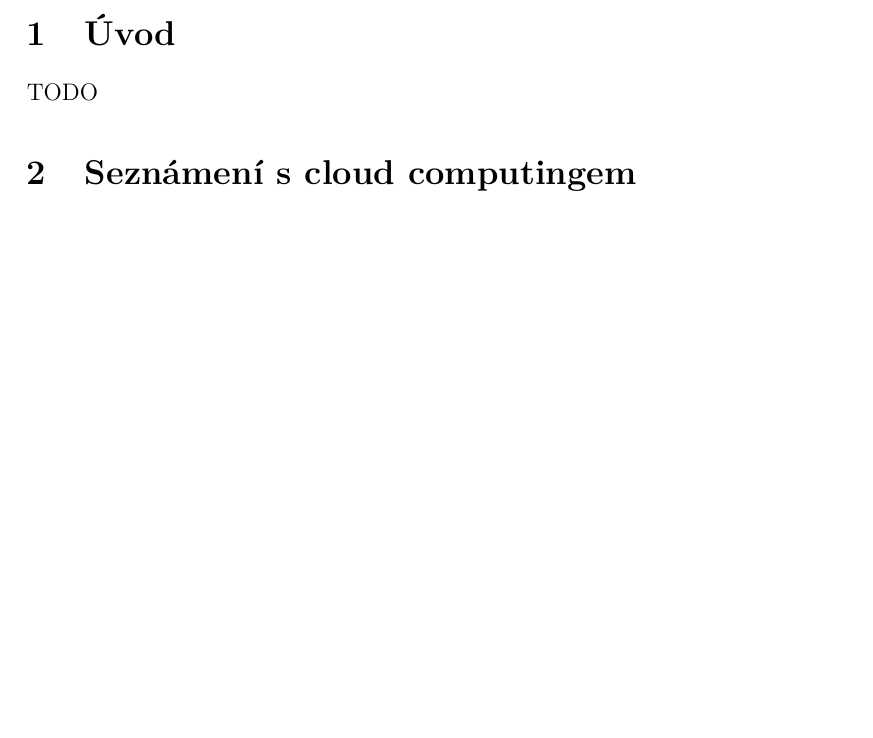
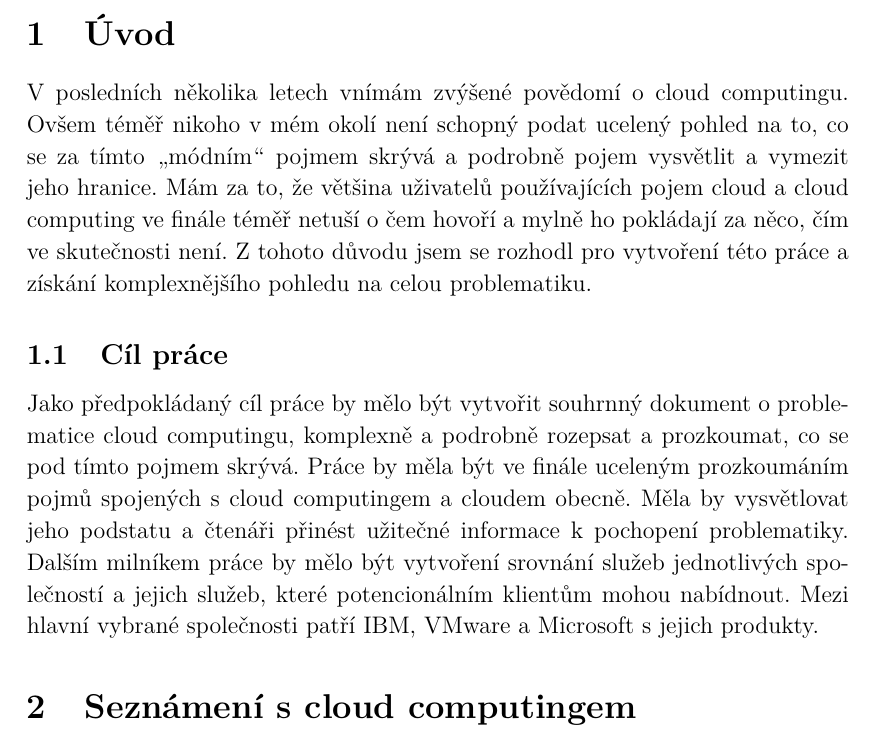
Before and after one commit to mtrakal/diplomka, a LaTeX thesis (Diplomka.tex, which reads textova/all.tex): part of page 13 of 44 before the commit and part of page 13 of 45 after it, cut so that both start at the same text, the shorter picture padded with empty space. The pictures show the PDF file Diplomka.pdf that the author committed with the source.

Commit message:
Stručný úvod a cíl práce

```diff
--- a/textova/all.tex
+++ b/textova/all.tex
@@ -1,5 +1,8 @@
 \section{Úvod}
-TODO
+V posledních několika letech vnímám zvýšené povědomí o cloud computingu. Ovšem téměř nikoho v mém  okolí není schopný podat ucelený pohled na to, co se za tímto "`módním"' pojmem skrývá a podrobně pojem vysvětlit a vymezit jeho hranice. Mám za to, že většina uživatelů používajících pojem cloud a cloud computing ve finále téměř netuší o čem hovoří a mylně ho pokládají za něco, čím ve skutečnosti není. Z tohoto důvodu jsem se rozhodl pro vytvoření této práce a získání komplexnějšího pohledu na celou problematiku.
+
+\subsection{Cíl práce}
+Jako předpokládaný cíl práce by mělo být vytvořit souhrnný dokument o problematice cloud computingu, komplexně a podrobně rozepsat a prozkoumat, co se pod tímto pojmem skrývá. Práce by měla být ve finále uceleným prozkoumáním pojmů spojených s cloud computingem a cloudem obecně. Měla by vysvětlovat jeho podstatu a čtenáři přinést užitečné informace k pochopení problematiky. Dalším milníkem práce by mělo být vytvoření srovnání služeb jednotlivých společností a jejich služeb, které potencionálním klientům mohou nabídnout. Mezi hlavní vybrané společnosti patří IBM, VMware a Microsoft s jejich produkty.
 
 \section{Seznámení s cloud computingem}
 Pojem cloud computing je relativně nový pojem, přesto služby pod ním skrývané jsou tu s námi téměř od počátku počítačů. Pod pojmem cloud computing si dnes představujeme pronajímané služby, kterých využíváme vzdáleně. Služby jsou poskytované převážně velkými společnostmi, které mají dostatečné prostředky pro zřízení datacenter s velkým výpočetním, nebo úložným prostorem. Z jejich strojů si pak propůjčujeme výkon a diskovou kapacitu, kde probíhají naše výpočty, za které platíme.
```
Also changed, not shown: Diplomka.pdf, textova/all.tex (2 more changed lines).
